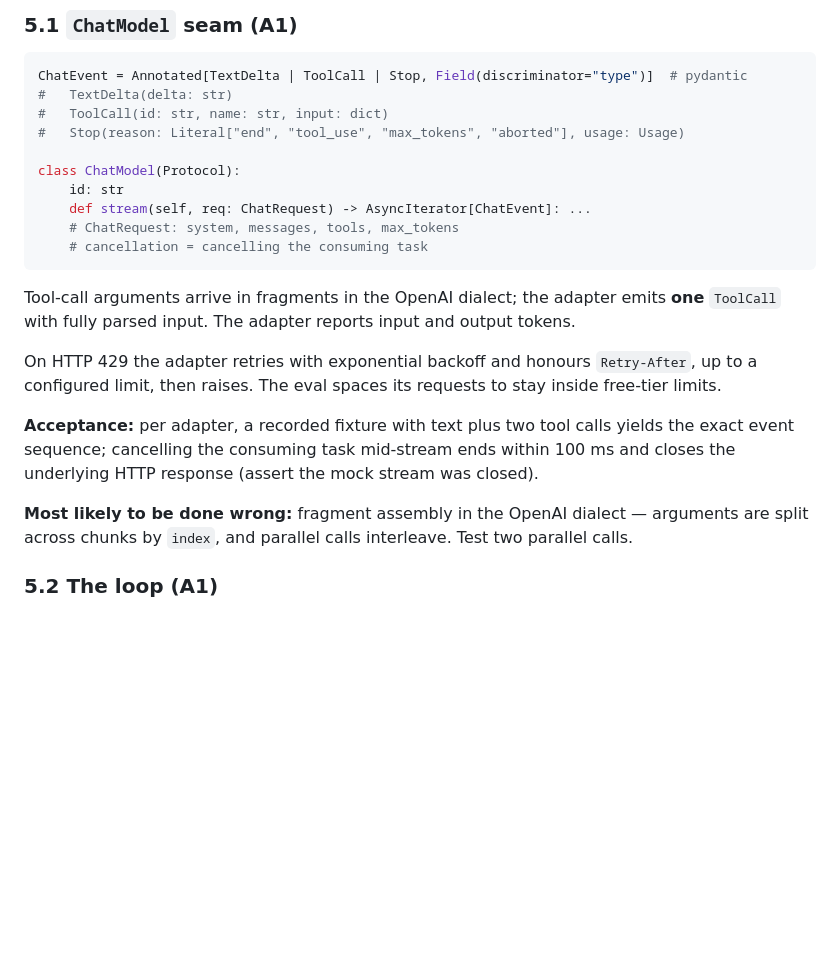
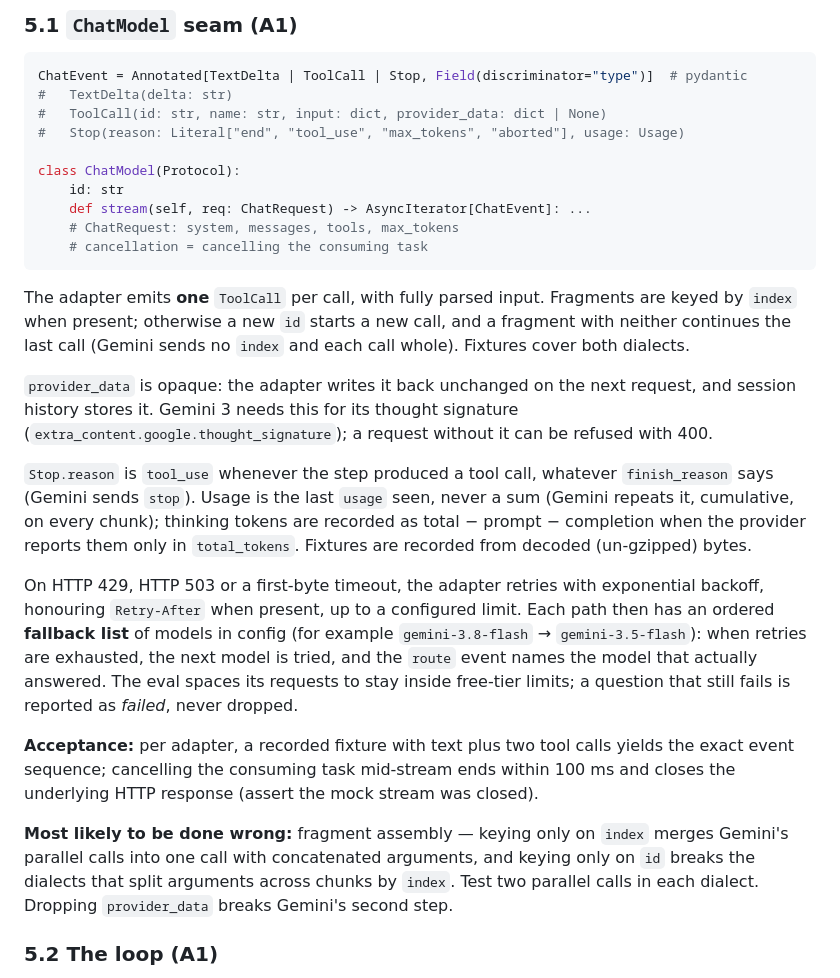
Before and after one commit to Manual-debuger/vessel-mind, a Markdown page: docs/specs/a-agent-track.md, the part around the change. Drawn GitHub-style; blank space fills up the shorter version.

Commit message:
docs: apply the Gemini spike findings to the model adapter spec
The day-one spike showed that Gemini's OpenAI-compatible endpoint sends
tool calls without an index, ends tool turns with finish_reason "stop",
repeats cumulative usage on every chunk, gzips the stream, attaches a
thought signature that must be sent back, and failed with 503s and
slow first bytes rather than 429s. The adapter spec now keys fragments
on index or id, carries an opaque provider_data on ToolCall, retries on
429, 503 and first-byte timeouts, and falls back to the next model in
a per-path list.

````diff
--- a/docs/specs/a-agent-track.md
+++ b/docs/specs/a-agent-track.md
@@ -173,7 +173,7 @@ repositories (CodeQL, Dependency Review) must be gated on
 ```python
 ChatEvent = Annotated[TextDelta | ToolCall | Stop, Field(discriminator="type")]  # pydantic
 #   TextDelta(delta: str)
-#   ToolCall(id: str, name: str, input: dict)
+#   ToolCall(id: str, name: str, input: dict, provider_data: dict | None)
 #   Stop(reason: Literal["end", "tool_use", "max_tokens", "aborted"], usage: Usage)
 
 class ChatModel(Protocol):
@@ -183,18 +183,36 @@ class ChatModel(Protocol):
     # cancellation = cancelling the consuming task
 ```
 
-Tool-call arguments arrive in fragments in the OpenAI dialect; the adapter emits **one** `ToolCall`
-with fully parsed input. The adapter reports input and output tokens.
+The adapter emits **one** `ToolCall` per call, with fully parsed input. Fragments are keyed by
+`index` when present; otherwise a new `id` starts a new call, and a fragment with neither
+continues the last call (Gemini sends no `index` and each call whole). Fixtures cover both
+dialects.
 
-On HTTP 429 the adapter retries with exponential backoff and honours `Retry-After`, up to a
-configured limit, then raises. The eval spaces its requests to stay inside free-tier limits.
+`provider_data` is opaque: the adapter writes it back unchanged on the next request, and session
+history stores it. Gemini 3 needs this for its thought signature
+(`extra_content.google.thought_signature`); a request without it can be refused with 400.
+
+`Stop.reason` is `tool_use` whenever the step produced a tool call, whatever `finish_reason`
+says (Gemini sends `stop`). Usage is the last `usage` seen, never a sum (Gemini repeats it,
+cumulative, on every chunk); thinking tokens are recorded as total − prompt − completion when the
+provider reports them only in `total_tokens`. Fixtures are recorded from decoded (un-gzipped)
+bytes.
+
+On HTTP 429, HTTP 503 or a first-byte timeout, the adapter retries with exponential backoff,
+honouring `Retry-After` when present, up to a configured limit. Each path then has an ordered
+**fallback list** of models in config (for example `gemini-3.8-flash` → `gemini-3.5-flash`): when
+retries are exhausted, the next model is tried, and the `route` event names the model that
+actually answered. The eval spaces its requests to stay inside free-tier limits; a question that
+still fails is reported as *failed*, never dropped.
 
 **Acceptance:** per adapter, a recorded fixture with text plus two tool calls yields the exact
 event sequence; cancelling the consuming task mid-stream ends within 100 ms and closes the
 underlying HTTP response (assert the mock stream was closed).
 
-**Most likely to be done wrong:** fragment assembly in the OpenAI dialect — arguments are split
-across chunks by `index`, and parallel calls interleave. Test two parallel calls.
+**Most likely to be done wrong:** fragment assembly — keying only on `index` merges Gemini's
+parallel calls into one call with concatenated arguments, and keying only on `id` breaks the
+dialects that split arguments across chunks by `index`. Test two parallel calls in each dialect.
+Dropping `provider_data` breaks Gemini's second step.
 
 ### 5.2 The loop (A1)
 
````
